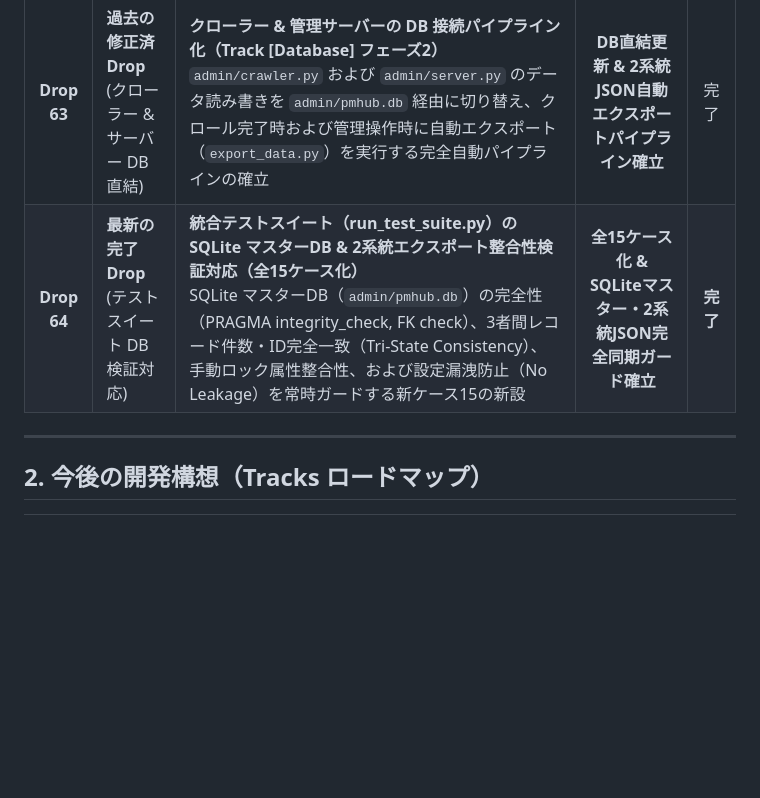
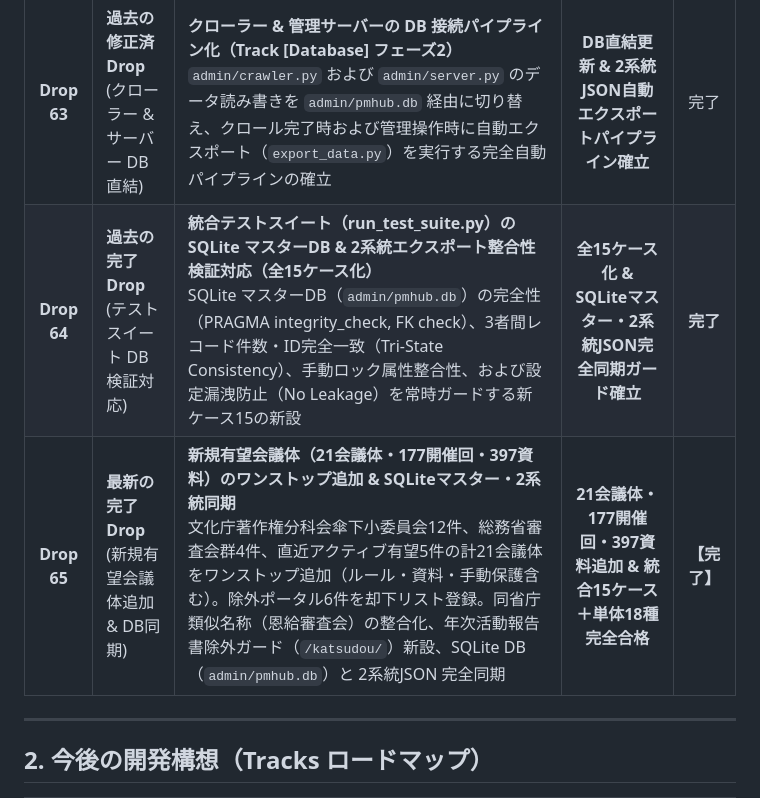
Before and after one commit to m03k0103/PMHub, a Markdown page: DROPS.md, the part around the change. Rendered like a GitHub page; blank space fills up the shorter version.

Commit message:
docs: update DROPS.md with Drop 65 completion

```diff
--- a/DROPS.md
+++ b/DROPS.md
@@ -18,7 +18,8 @@
 | **Drop 61** | **過去の修正済Drop**<br>(開催回分離・配付資料適正化) | **水産庁 水産物消費拡大実行計画会議 第1回〜第6回 開催回分離・配付資料適正化 & スラグ規約正規化**<br>水産庁「水産物消費拡大実行計画会議（旧 `jfa-603` $\to$ `jfa-suisan_shouhi_kakudai`）」について、単一回にバンドルされていた54件の配付資料を解消し、第1回（令和3年9月17日）から第6回（令和8年3月19日）までの全6開催回へ完全分離。全65件の正規配付資料（PDF）を開催回ごとに完全配分、不要UIリンク排除、親テーブル型スクレイピングルールの連動反映 | **全6開催回完全分離 & 全65配付資料完全紐づけ・規約スラグID正規化** | 完了 |
 | **Drop 62** | **過去の修正済Drop**<br>(DBマスター化 & 2系統エクスポート) | **SQLite マスターデータソース構築 & リバーシブル2系統JSONエクスポート基盤の実装（Track [Database] / Track [Search] 基盤）**<br>単一巨大 `data.json` から SQLite（`admin/pmhub.db`）マスター構成へ転換。公開用スリム化 `docs/data.json`（30.12MB、約1.7MBスリム化）とクローラー・管理用 `admin/admin_data.json`（2.36MB）への決定論的2系統エクスポート、および完全リバーシブルシードツールの構築 | **DBマスター化 & 2系統エクスポート基盤確立・完全可逆性実証** | 完了 |
 | **Drop 63** | **過去の修正済Drop**<br>(クローラー & サーバー DB直結) | **クローラー & 管理サーバーの DB 接続パイプライン化（Track [Database] フェーズ2）**<br>`admin/crawler.py` および `admin/server.py` のデータ読み書きを `admin/pmhub.db` 経由に切り替え、クロール完了時および管理操作時に自動エクスポート（`export_data.py`）を実行する完全自動パイプラインの確立 | **DB直結更新 & 2系統JSON自動エクスポートパイプライン確立** | 完了 |
-| **Drop 64** | **最新の完了Drop**<br>(テストスイート DB検証対応) | **統合テストスイート（run_test_suite.py）の SQLite マスターDB & 2系統エクスポート整合性検証対応（全15ケース化）**<br>SQLite マスターDB（`admin/pmhub.db`）の完全性（PRAGMA integrity_check, FK check）、3者間レコード件数・ID完全一致（Tri-State Consistency）、手動ロック属性整合性、および設定漏洩防止（No Leakage）を常時ガードする新ケース15の新設 | **全15ケース化 & SQLiteマスター・2系統JSON完全同期ガード確立** | **完了** |
+| **Drop 64** | **過去の完了Drop**<br>(テストスイート DB検証対応) | **統合テストスイート（run_test_suite.py）の SQLite マスターDB & 2系統エクスポート整合性検証対応（全15ケース化）**<br>SQLite マスターDB（`admin/pmhub.db`）の完全性（PRAGMA integrity_check, FK check）、3者間レコード件数・ID完全一致（Tri-State Consistency）、手動ロック属性整合性、および設定漏洩防止（No Leakage）を常時ガードする新ケース15の新設 | **全15ケース化 & SQLiteマスター・2系統JSON完全同期ガード確立** | **完了** |
+| **Drop 65** | **最新の完了Drop**<br>(新規有望会議体追加 & DB同期) | **新規有望会議体（21会議体・177開催回・397資料）のワンストップ追加 & SQLiteマスター・2系統同期**<br>文化庁著作権分科会傘下小委員会12件、総務省審査会群4件、直近アクティブ有望5件の計21会議体をワンストップ追加（ルール・資料・手動保護含む）。除外ポータル6件を却下リスト登録。同省庁類似名称（恩給審査会）の整合化、年次活動報告書除外ガード（`/katsudou/`）新設、SQLite DB（`admin/pmhub.db`）と 2系統JSON 完全同期 | **21会議体・177開催回・397資料追加 & 統合15ケース＋単体18種完全合格** | **【完了】** |
 
 ---
 
```
